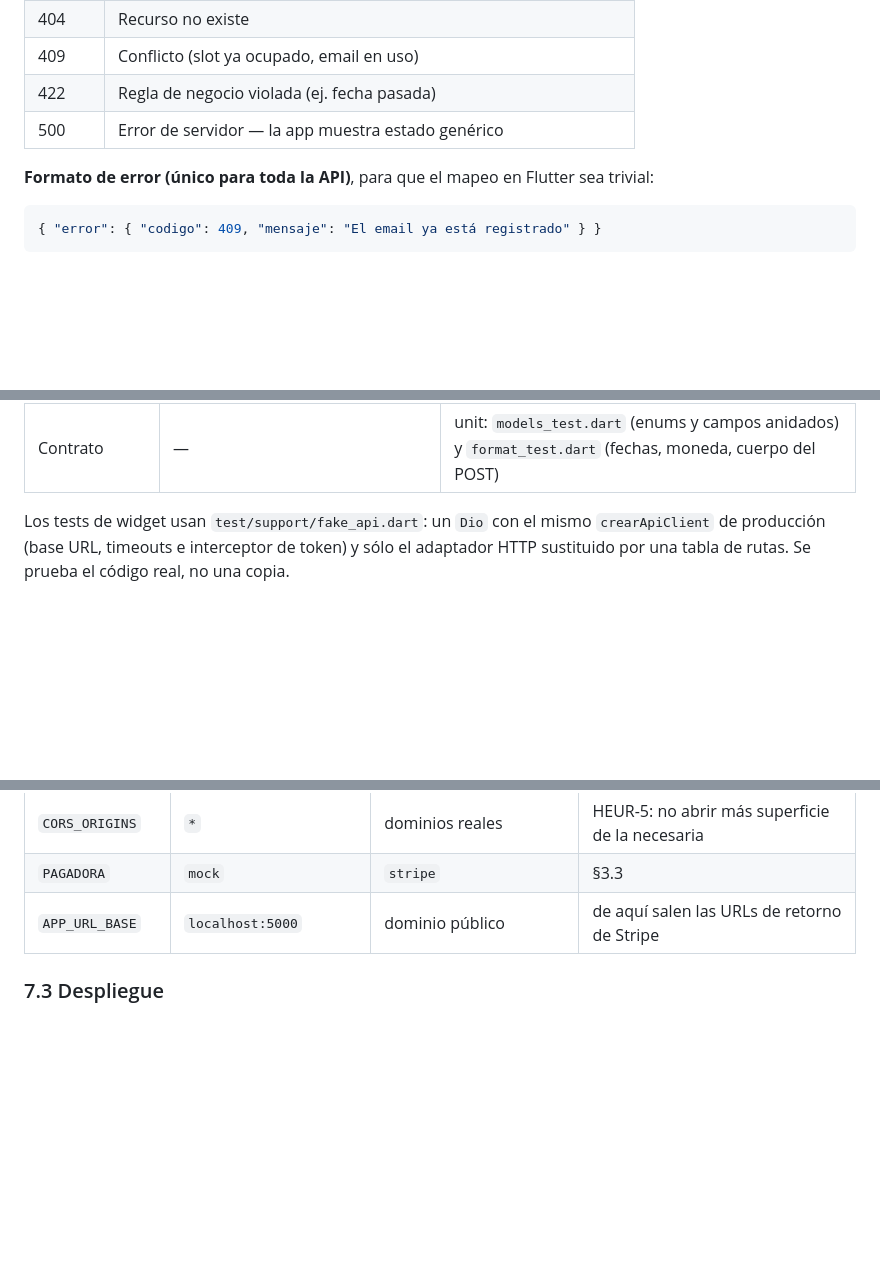
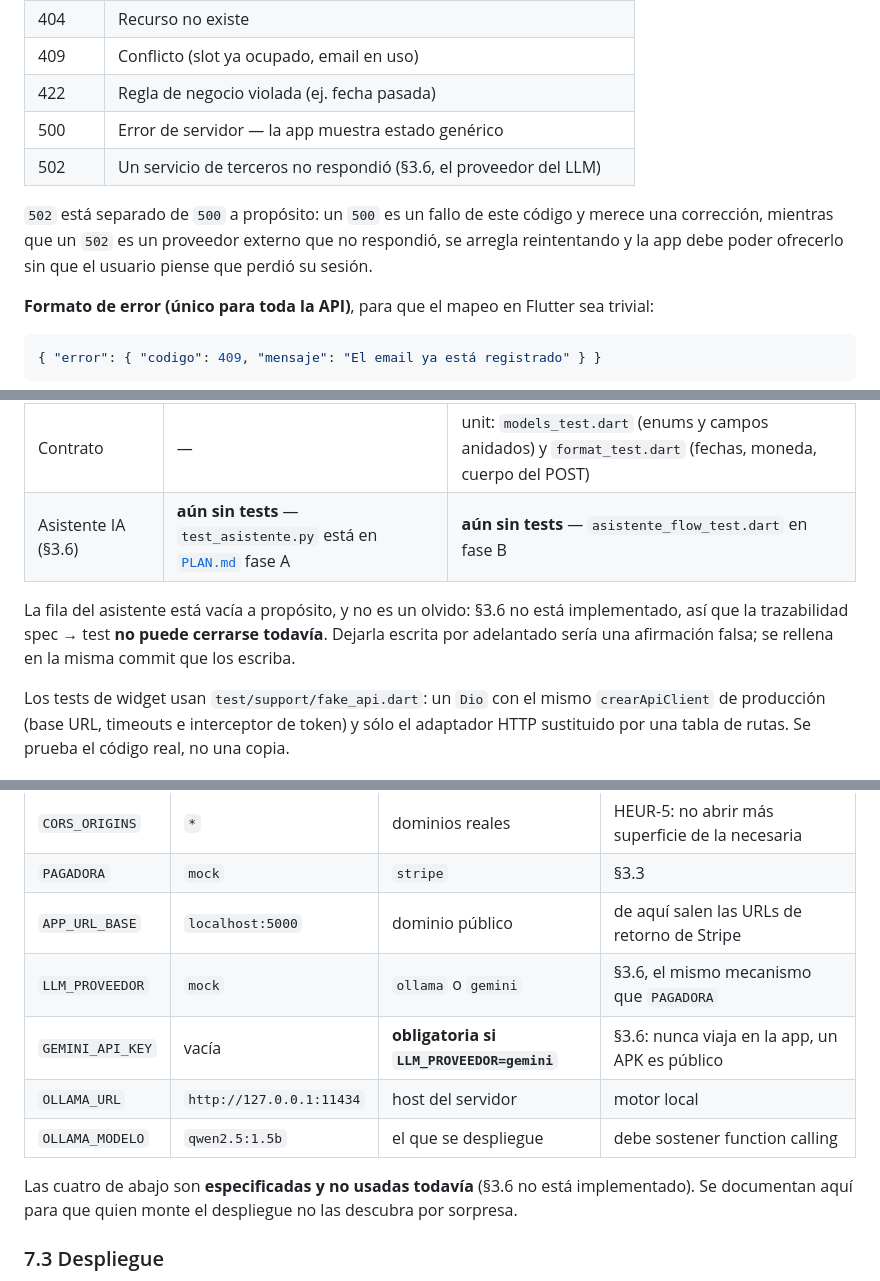
Before and after one commit to Adrixn1140/goaltime-flutter, a Markdown page: docs/spec.md, 3 parts joined by grey strips. Drawn GitHub-style; blank space fills up the shorter version.

```diff
--- a/docs/spec.md
+++ b/docs/spec.md
@@ -320,6 +382,11 @@ GET  /api/reporte               → agregados para gráficas (ingresos, reservas
 | 409 | Conflicto (slot ya ocupado, email en uso) |
 | 422 | Regla de negocio violada (ej. fecha pasada) |
 | 500 | Error de servidor — la app muestra estado genérico |
+| 502 | Un servicio de terceros no respondió (§3.6, el proveedor del LLM) |
+
+`502` está separado de `500` a propósito: un `500` es un fallo de este código y merece una
+corrección, mientras que un `502` es un proveedor externo que no respondió, se arregla
+reintentando y la app debe poder ofrecerlo sin que el usuario piense que perdió su sesión.
 
 **Formato de error (único para toda la API)**, para que el mapeo en Flutter sea trivial:
 
@@ -394,6 +461,11 @@ primero, el test después):
 | Roles | unit + integración: `dueno_id` derivado del token, admin sin filtro | unit: `AuthNotifier` y mapeo de rol |
 | Admin | integración: `test_admin.py` (403 por rol, guardas de autoprotección, agregados del reporte) | widget: `test/admin_flow_test.dart` (lista, cambio de rol, deactivate, reporte) |
 | Contrato | — | unit: `models_test.dart` (enums y campos anidados) y `format_test.dart` (fechas, moneda, cuerpo del POST) |
+| Asistente IA (§3.6) | **aún sin tests** — `test_asistente.py` está en [`PLAN.md`](PLAN.md) fase A | **aún sin tests** — `asistente_flow_test.dart` en fase B |
+
+La fila del asistente está vacía a propósito, y no es un olvido: §3.6 no está implementado,
+así que la trazabilidad spec → test **no puede cerrarse todavía**. Dejarla escrita por
+adelantado sería una afirmación falsa; se rellena en la misma commit que los escriba.
 
 Los tests de widget usan `test/support/fake_api.dart`: un `Dio` con el mismo
 `crearApiClient` de producción (base URL, timeouts e interceptor de token) y sólo el
@@ -462,6 +534,13 @@ Las mismas variables de §3.0, con tres exigencias adicionales:
 | `CORS_ORIGINS` | `*` | dominios reales | HEUR-5: no abrir más superficie de la necesaria |
 | `PAGADORA` | `mock` | `stripe` | §3.3 |
 | `APP_URL_BASE` | `localhost:5000` | dominio público | de aquí salen las URLs de retorno de Stripe |
+| `LLM_PROVEEDOR` | `mock` | `ollama` o `gemini` | §3.6, el mismo mecanismo que `PAGADORA` |
+| `GEMINI_API_KEY` | vacía | **obligatoria si `LLM_PROVEEDOR=gemini`** | §3.6: nunca viaja en la app, un APK es público |
+| `OLLAMA_URL` | `http://127.0.0.1:11434` | host del servidor | motor local |
+| `OLLAMA_MODELO` | `qwen2.5:1.5b` | el que se despliegue | debe sostener function calling |
+
+Las cuatro de abajo son **especificadas y no usadas todavía** (§3.6 no está implementado).
+Se documentan aquí para que quien monte el despliegue no las descubra por sorpresa.
 
 ### 7.3 Despliegue
 
```
Also changed, not shown: other parts of docs/spec.md (+62 -0 lines).
